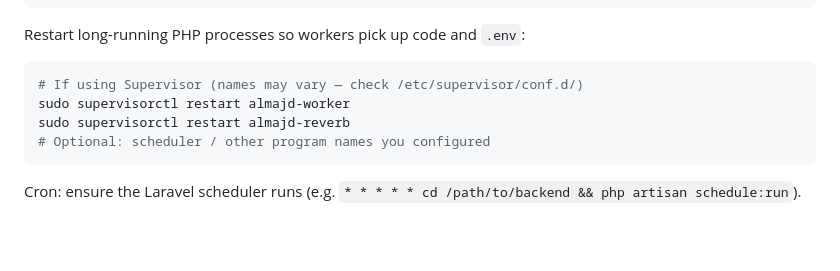
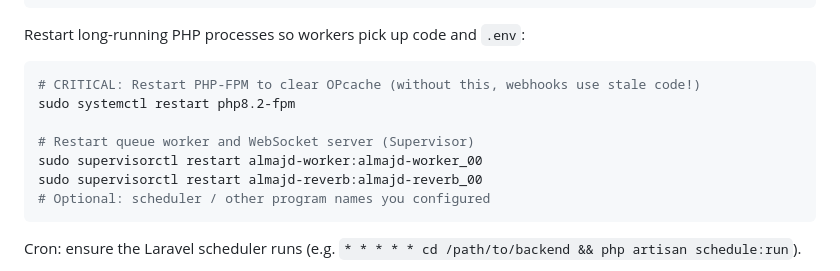
Before and after one commit to Technest-Tech/almajd-whatsapp-api, a Markdown page: deployment_notes.md, the part around the change. GitHub-like rendering; blank space fills up the shorter version.

Commit message:
docs: add PHP-FPM restart to deploy steps (critical for OPcache)

````diff
--- a/deployment_notes.md
+++ b/deployment_notes.md
@@ -59,9 +59,12 @@ php artisan event:cache
 Restart long-running PHP processes so workers pick up code and `.env`:
 
 ```bash
-# If using Supervisor (names may vary — check /etc/supervisor/conf.d/)
-sudo supervisorctl restart almajd-worker
-sudo supervisorctl restart almajd-reverb
+# CRITICAL: Restart PHP-FPM to clear OPcache (without this, webhooks use stale code!)
+sudo systemctl restart php8.2-fpm
+
+# Restart queue worker and WebSocket server (Supervisor)
+sudo supervisorctl restart almajd-worker:almajd-worker_00
+sudo supervisorctl restart almajd-reverb:almajd-reverb_00
 # Optional: scheduler / other program names you configured
 ```
 
````
